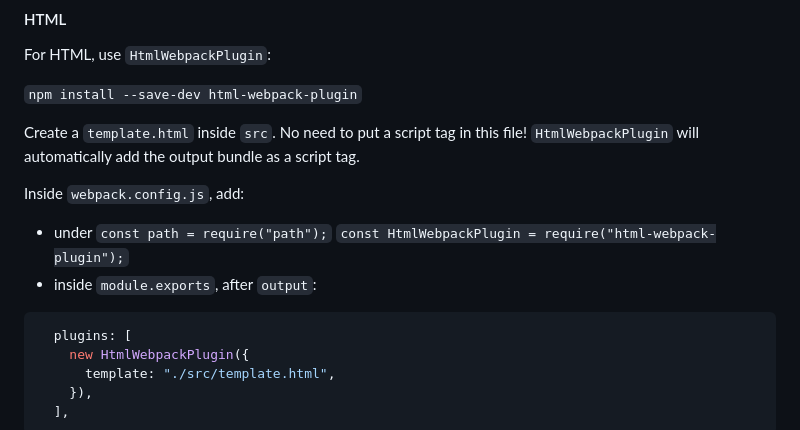
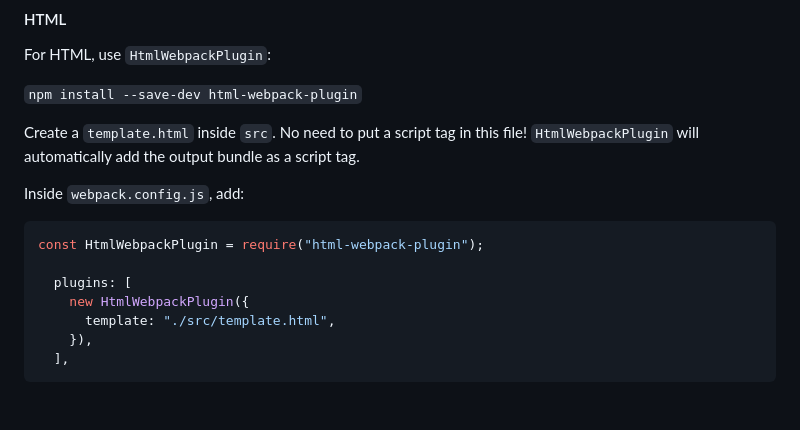
Before and after one commit to mosfi99/template-webpack-tailwindcss, a Markdown page: README.md, the part around the change. Rendered like a GitHub page; blank space fills up the shorter version.

Commit message:
Update README.d

````diff
--- a/README.md
+++ b/README.md
@@ -41,11 +41,9 @@ Create a `template.html` inside `src`. No need to put a script tag in this file!
 
 Inside `webpack.config.js`, add:
 
-- under `const path = require("path");`
-  `const HtmlWebpackPlugin = require("html-webpack-plugin");`
-- inside `module.exports`, after `output`:
+```js
+const HtmlWebpackPlugin = require("html-webpack-plugin");
 
-```js
   plugins: [
     new HtmlWebpackPlugin({
       template: "./src/template.html",
````
